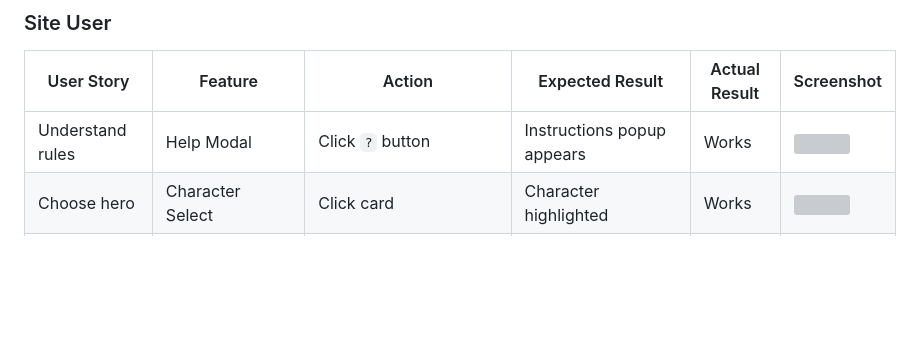
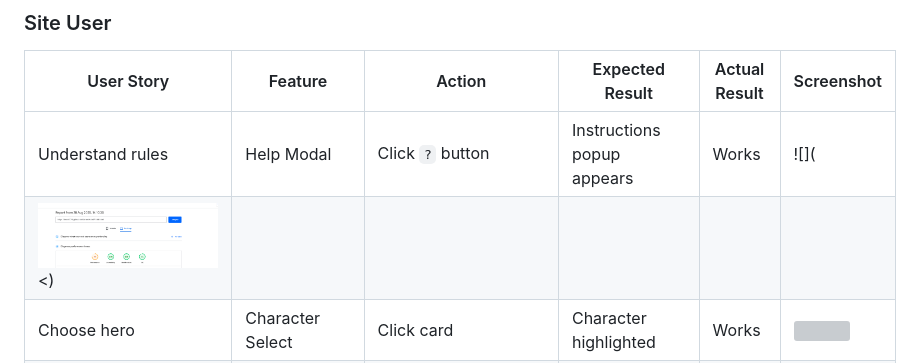
Before and after one commit to Leon4721/GamerHub47, a Markdown page: README.md, the part around the change printed below. Rendered like a GitHub page; folded sections open; blank space fills up the shorter version; grey boxes are pictures that could not be loaded.

Commit message:
add readme user storys

```diff
--- a/README.md
+++ b/README.md
@@ -371,7 +371,8 @@ Tested using Chrome DevTools and real devices:
 
 | User Story | Feature | Action | Expected Result | Actual Result | Screenshot |
 |------------|---------|--------|----------------|---------------|------------|
-| Understand rules | Help Modal | Click `?` button | Instructions popup appears | Works | ![](docs/testing/help.png) |
+| Understand rules | Help Modal | Click `?` button | Instructions popup appears | Works | ![](
+   <img src="docs/validation/lighthouse/404.png"> <) |
 | Choose hero | Character Select | Click card | Character highlighted | Works | ![](docs/testing/select.png) |
 | Choose difficulty | Difficulty Select | Pick Easy/Normal/Hard | Mode is highlighted and stored | Works | ![](docs/testing/difficulty.png) |
 | Track progress | HUD (HP bars, Score, Level) | Start a battle | HP bars update; score & round increment | Works | ![](docs/testing/hud.png) |
```
Also changed, not shown: other parts of README.md (+1 -0 lines).
